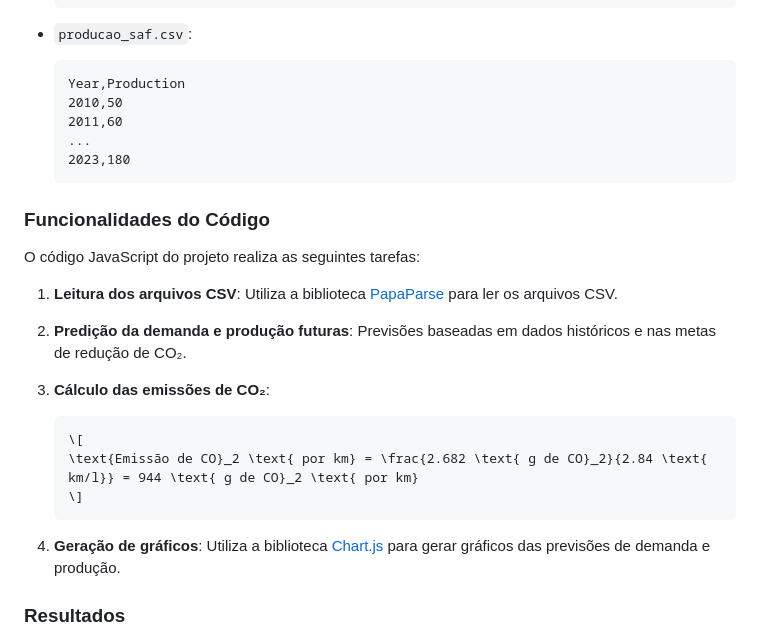
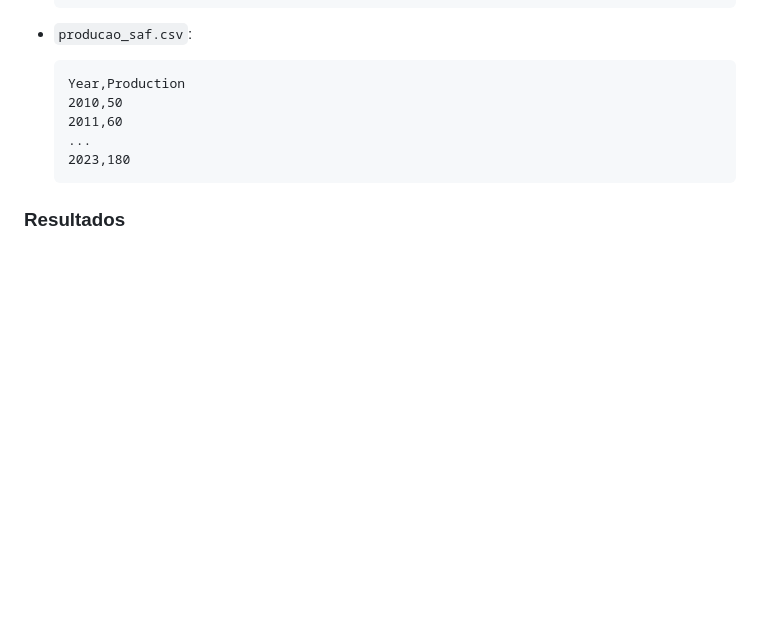
Before and after one commit to klasdfh/Projeto_TCC, a Markdown page: README.md, the part around the change printed below. Rendered like a GitHub page; blank space fills up the shorter version.

````diff
--- a/README.md
+++ b/README.md
@@ -56,26 +83,6 @@ Este projeto tem como objetivo prever a demanda futura de querosene de aviação
     2023,180
     ```
 
-### Funcionalidades do Código
-
-O código JavaScript do projeto realiza as seguintes tarefas:
-
-1. **Leitura dos arquivos CSV**:
-    Utiliza a biblioteca [PapaParse](https://www.papaparse.com/) para ler os arquivos CSV.
-
-2. **Predição da demanda e produção futuras**:
-    Previsões baseadas em dados históricos e nas metas de redução de CO₂.
-
-3. **Cálculo das emissões de CO₂**:
-    ```latex
-    \[
-    \text{Emissão de CO}_2 \text{ por km} = \frac{2.682 \text{ g de CO}_2}{2.84 \text{ km/l}} = 944 \text{ g de CO}_2 \text{ por km}
-    \]
-    ```
-
-4. **Geração de gráficos**:
-    Utiliza a biblioteca [Chart.js](https://www.chartjs.org/) para gerar gráficos das previsões de demanda e produção.
-
 ### Resultados
 
 - O código verifica se as metas de redução de emissões de CO₂ serão atingidas.
````
Also changed, not shown: other parts of README.md (+46 -19 lines).
